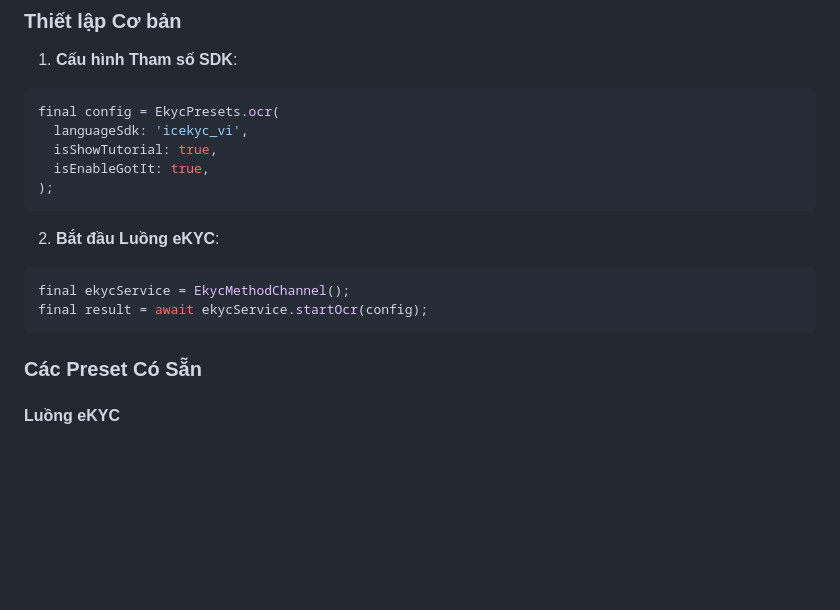
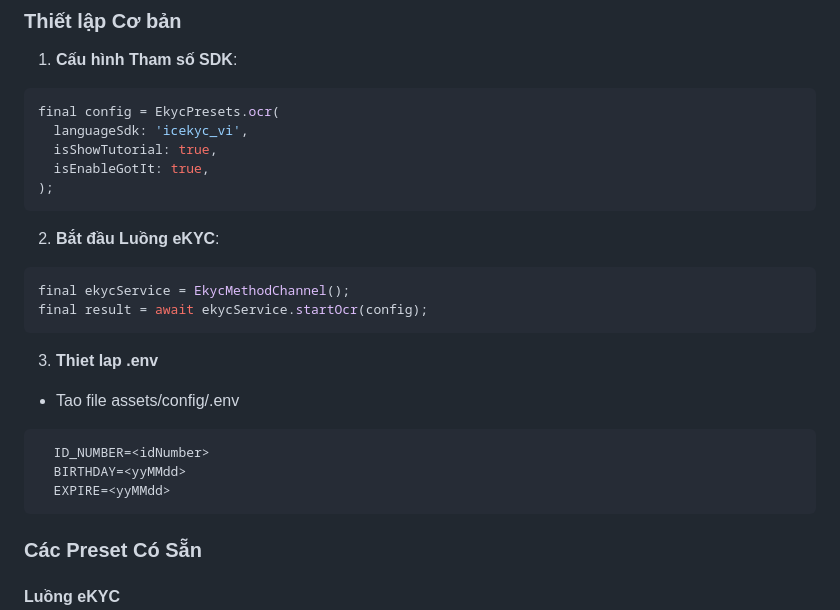
Before and after one commit to MobileTeamIC/ekyc-nfc-flutter-sample, a Markdown page: README.md, the part around the change. GitHub-like rendering; blank space fills up the shorter version.

Commit message:
Update README.md to include new eKYC flow instructions and .env configuration setup

````diff
--- a/README.md
+++ b/README.md
@@ -367,10 +367,18 @@ final config = EkycPresets.ocr(
 );
 ```
 
+
 2. **Bắt đầu Luồng eKYC**:
 ```dart
 final ekycService = EkycMethodChannel();
 final result = await ekycService.startOcr(config);
+```
+3. **Thiet lap .env**
+  - Tao file assets/config/.env
+```
+  ID_NUMBER=<idNumber>
+  BIRTHDAY=<yyMMdd>
+  EXPIRE=<yyMMdd>
 ```
 
 ### Các Preset Có Sẵn
````
